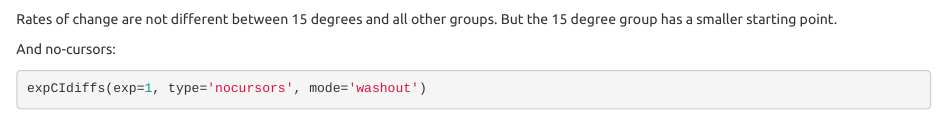
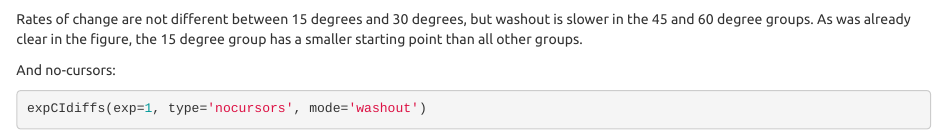
Before and after one commit to thartbm/ImplicitTimecourse, an R Markdown document (ImplicitTimecourse.Rmd): the page in a window 1100 px wide, from 5740 px down. Rendered offline with R 4.5, knitr and Pandoc, with nearby package versions; some code elsewhere in the file could not run offline.

Commit message:
corrected a line about results

````diff
--- a/ImplicitTimecourse.Rmd
+++ b/ImplicitTimecourse.Rmd
@@ -188,7 +188,7 @@ Now we look at reach training trials during washout. For washout we compare the
 ```{r}
 expCIdiffs(exp=1, type='reaches', mode='washout')
 ```
-Rates of change are not different between 15 degrees and all other groups. But the 15 degree group has a smaller starting point.
+Rates of change are not different between 15 degrees and 30 degrees, but washout is slower in the 45 and 60 degree groups. As was already clear in the figure, the 15 degree group has a smaller starting point than all other groups.
 
 And no-cursors:
 
````
